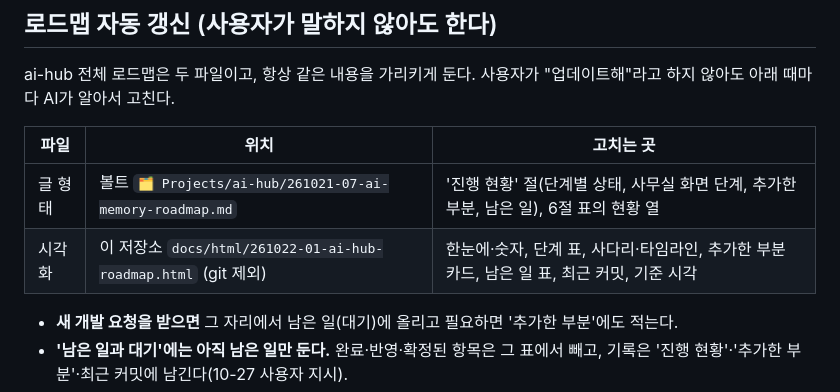
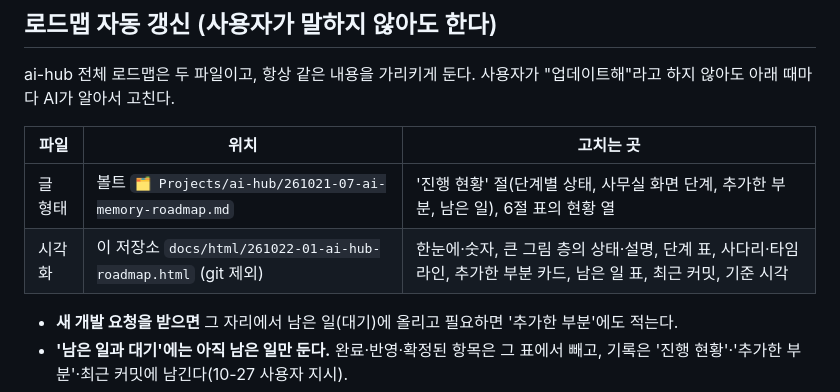
Before and after one commit to gayulz/ai-hub, a Markdown page: AGENTS.md, the part around the change. GitHub-like rendering.

Commit message:
규칙: 로드맵 화면 갱신 대상에 큰 그림 층의 상태를 넣는다

```diff
--- a/AGENTS.md
+++ b/AGENTS.md
@@ -39,7 +39,7 @@ ai-hub 전체 로드맵은 두 파일이고, 항상 같은 내용을 가리키
 | 파일 | 위치 | 고치는 곳 |
 |---|---|---|
 | 글 형태 | 볼트 `🗂️ Projects/ai-hub/261021-07-ai-memory-roadmap.md` | '진행 현황' 절(단계별 상태, 사무실 화면 단계, 추가한 부분, 남은 일), 6절 표의 현황 열 |
-| 시각화 | 이 저장소 `docs/html/261022-01-ai-hub-roadmap.html` (git 제외) | 한눈에·숫자, 단계 표, 사다리·타임라인, 추가한 부분 카드, 남은 일 표, 최근 커밋, 기준 시각 |
+| 시각화 | 이 저장소 `docs/html/261022-01-ai-hub-roadmap.html` (git 제외) | 한눈에·숫자, 큰 그림 층의 상태·설명, 단계 표, 사다리·타임라인, 추가한 부분 카드, 남은 일 표, 최근 커밋, 기준 시각 |
 
 - **새 개발 요청을 받으면** 그 자리에서 남은 일(대기)에 올리고 필요하면 '추가한 부분'에도 적는다.
 - **'남은 일과 대기'에는 아직 남은 일만 둔다.** 완료·반영·확정된 항목은 그 표에서 빼고, 기록은 '진행 현황'·'추가한 부분'·최근 커밋에 남긴다(10-27 사용자 지시).
```
